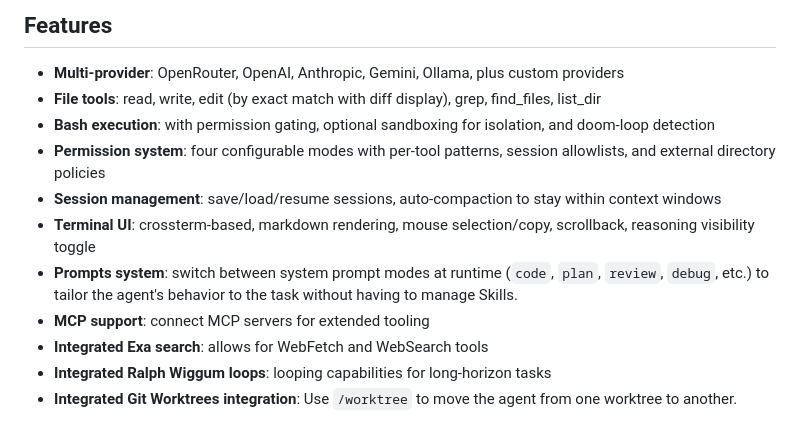
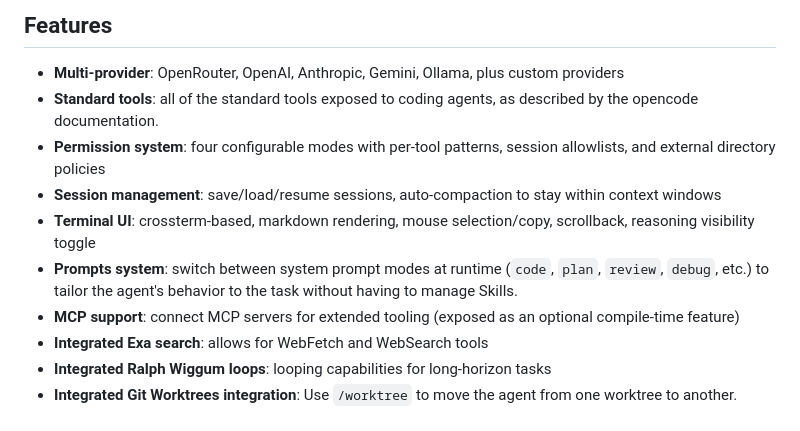
Before and after one commit to gi-dellav/zerostack, a Markdown page: README.md, the part around the change. GitHub-like rendering.

```diff
--- a/README.md
+++ b/README.md
@@ -5,13 +5,12 @@ Minimal coding agent written in Rust, inspired by [pi](https://pi.dev/docs/lates
 ## Features
 
 - **Multi-provider**: OpenRouter, OpenAI, Anthropic, Gemini, Ollama, plus custom providers
-- **File tools**: read, write, edit (by exact match with diff display), grep, find_files, list_dir
-- **Bash execution**: with permission gating, optional sandboxing for isolation, and doom-loop detection
+- **Standard tools**: all of the standard tools exposed to coding agents, as described by the opencode documentation.
 - **Permission system**: four configurable modes with per-tool patterns, session allowlists, and external directory policies
 - **Session management**: save/load/resume sessions, auto-compaction to stay within context windows
 - **Terminal UI**: crossterm-based, markdown rendering, mouse selection/copy, scrollback, reasoning visibility toggle
 - **Prompts system**: switch between system prompt modes at runtime (`code`, `plan`, `review`, `debug`, etc.) to tailor the agent's behavior to the task without having to manage Skills.
-- **MCP support**: connect MCP servers for extended tooling
+- **MCP support**: connect MCP servers for extended tooling (exposed as an optional compile-time feature)
 - **Integrated Exa search**: allows for WebFetch and WebSearch tools
 - **Integrated Ralph Wiggum loops**: looping capabilities for long-horizon tasks
 - **Integrated Git Worktrees integration**: Use `/worktree` to move the agent from one worktree to another.
```
